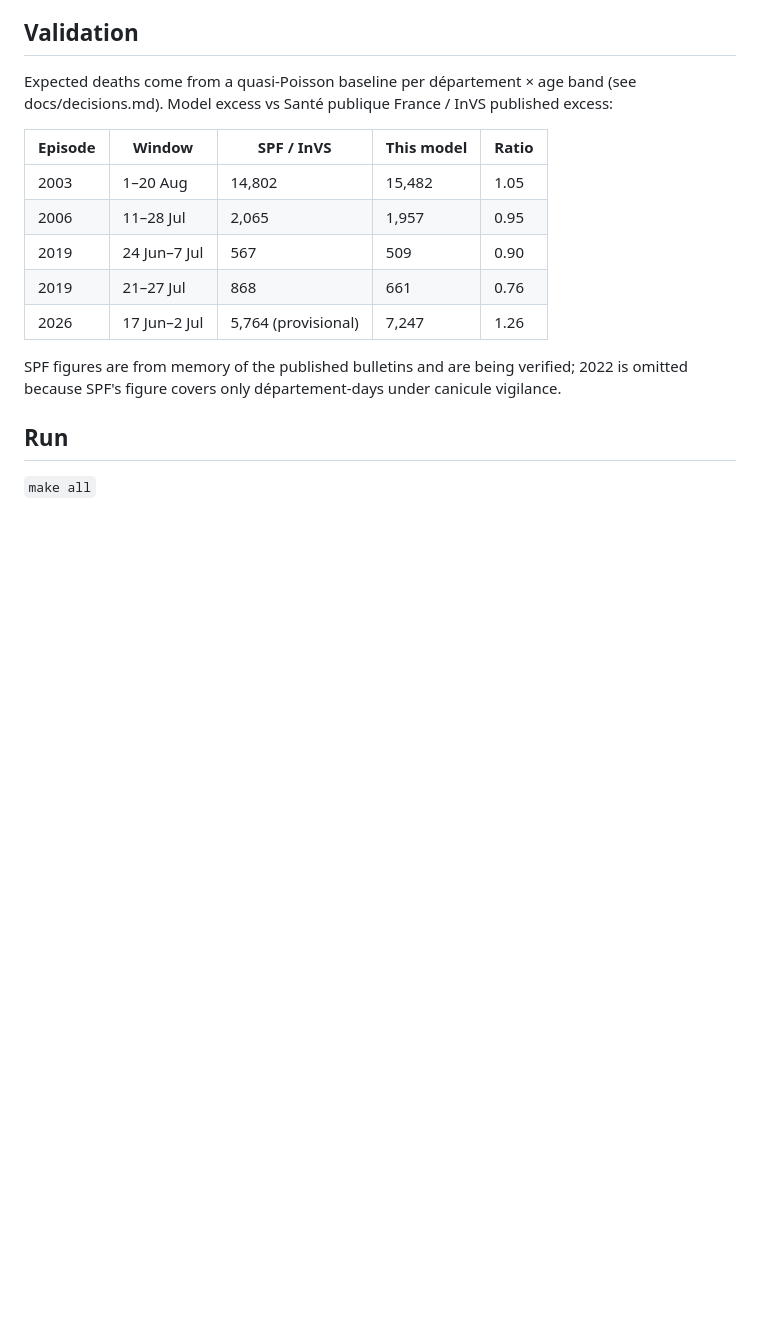
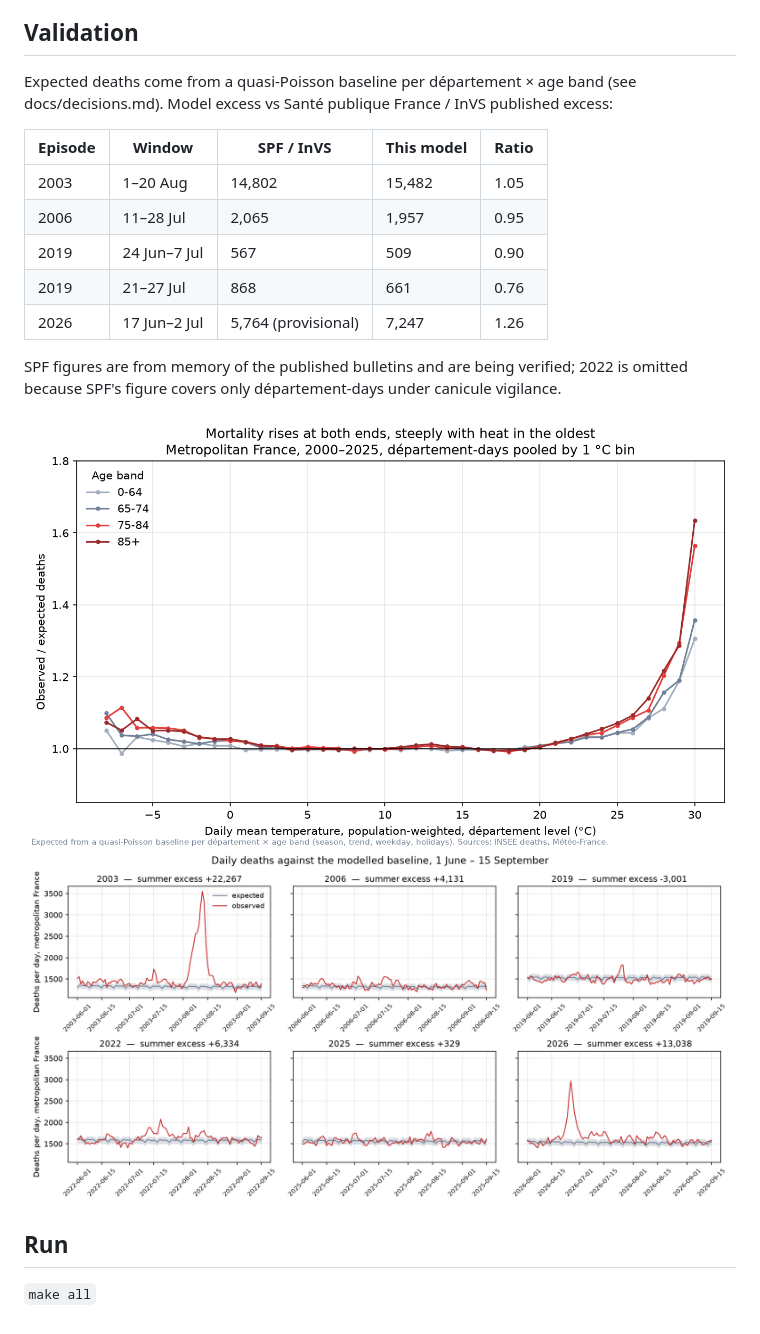
Before and after one commit to MarcDibling/fr-temp-mortality, a Markdown page: README.md, the part around the change. GitHub-like rendering; pictures changed too: docs/figures/episodes_observed_vs_expected.png (added), docs/figures/exposure_response_ratio.png (added); blank space fills up the shorter version.

Commit message:
First figures: exposure-response ratio by age band and heatwave summers vs baseline

```diff
--- a/README.md
+++ b/README.md
@@ -28,5 +28,8 @@ Model excess vs Santé publique France / InVS published excess:
 
 SPF figures are from memory of the published bulletins and are being verified; 2022 is omitted because SPF's figure covers only département-days under canicule vigilance.
 
+![Observed/expected deaths by temperature](docs/figures/exposure_response_ratio.png)
+![Heatwave summers](docs/figures/episodes_observed_vs_expected.png)
+
 ## Run
 `make all`
```
Also changed, not shown: 4 other files.
